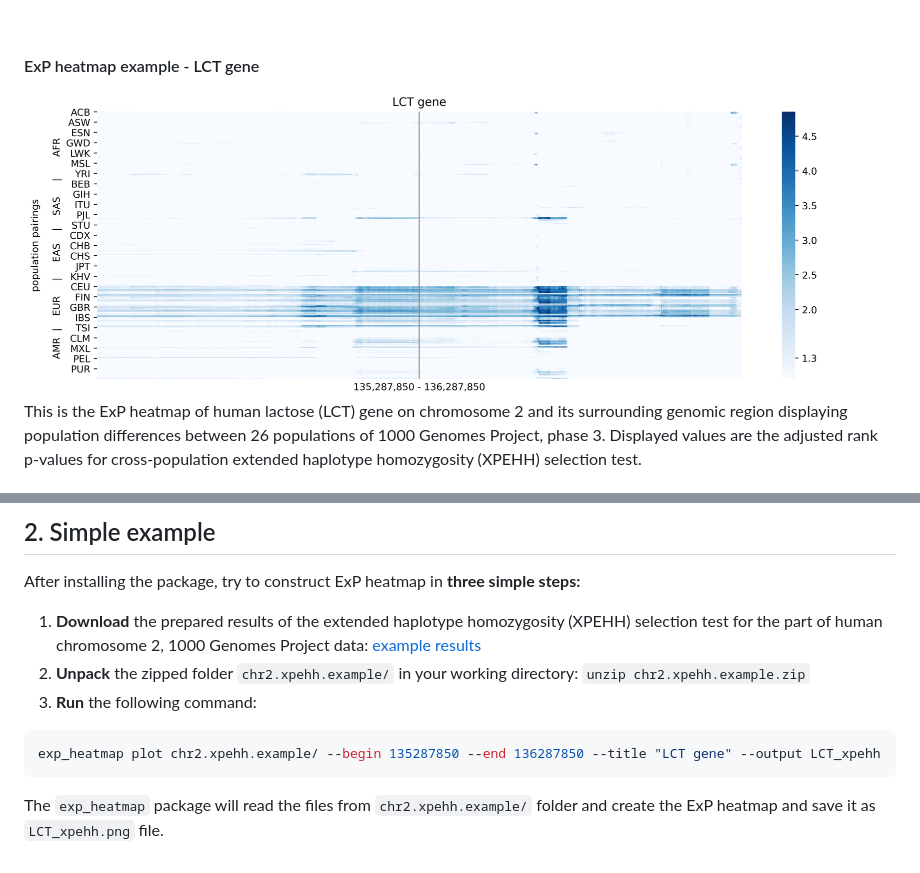
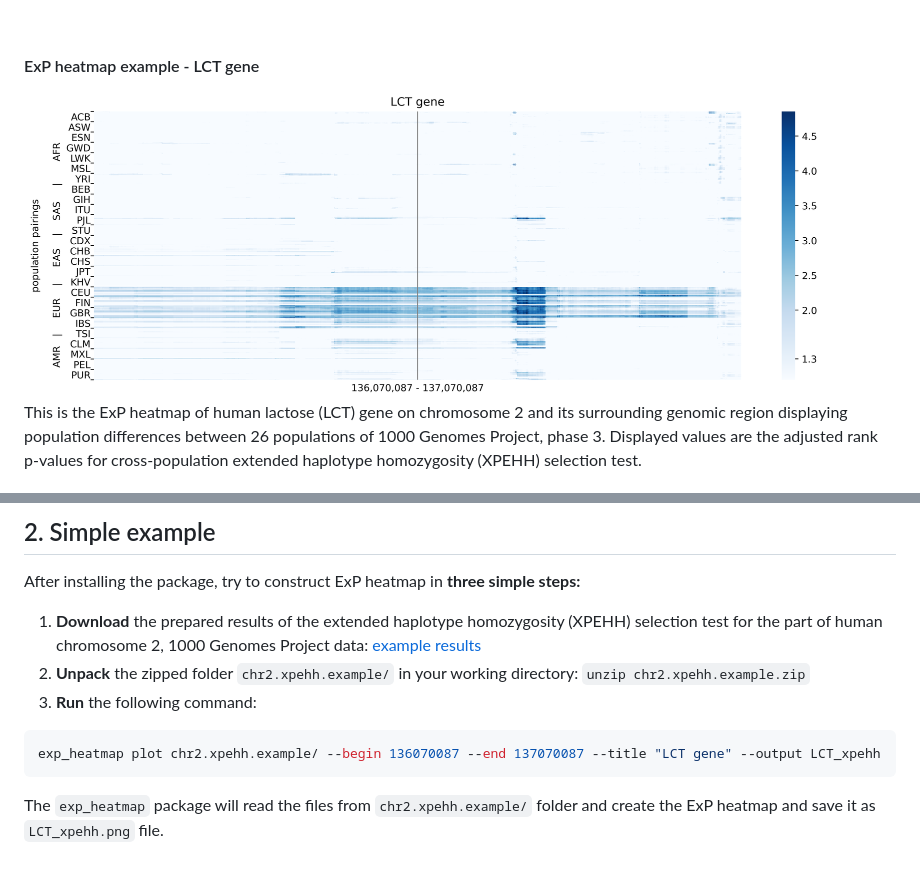
Before and after one commit to bioinfocz/exp_heatmap, a Markdown page: README.md, 2 parts joined by grey strips. Drawn GitHub-style; pictures changed too: assets/LCT_gene.png.

Commit message:
example fixed

````diff
--- a/README.md
+++ b/README.md
@@ -59,7 +59,7 @@ After installing the package, try to construct ExP heatmap in **three simple ste
 2. **Unpack** the zipped folder `chr2.xpehh.example/` in your working directory: `unzip chr2.xpehh.example.zip`
 3. **Run** the following command:
 ```bash
-exp_heatmap plot chr2.xpehh.example/ --begin 135287850 --end 136287850 --title "LCT gene" --output LCT_xpehh
+exp_heatmap plot chr2.xpehh.example/ --begin 136070087 --end 137070087 --title "LCT gene" --output LCT_xpehh
 ```
 The `exp_heatmap` package will read the files from `chr2.xpehh.example/` folder and create the ExP heatmap and save it as `LCT_xpehh.png` file.
 
````
